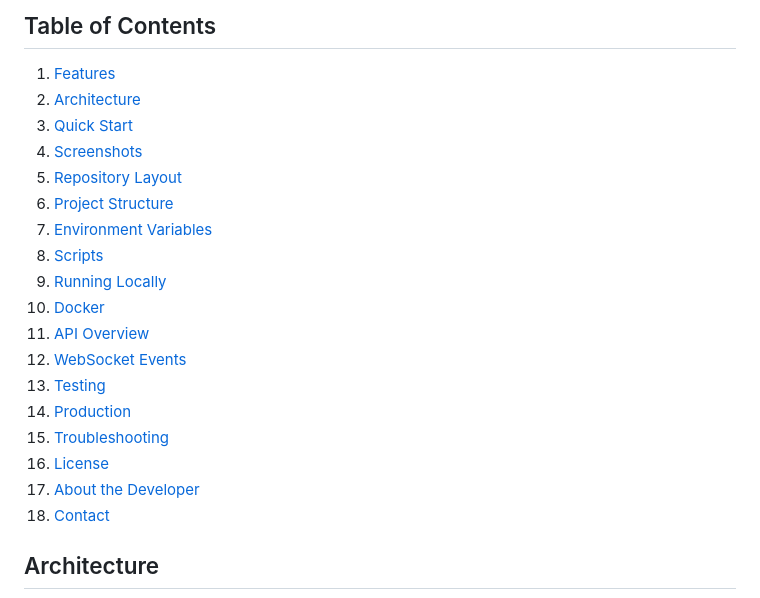
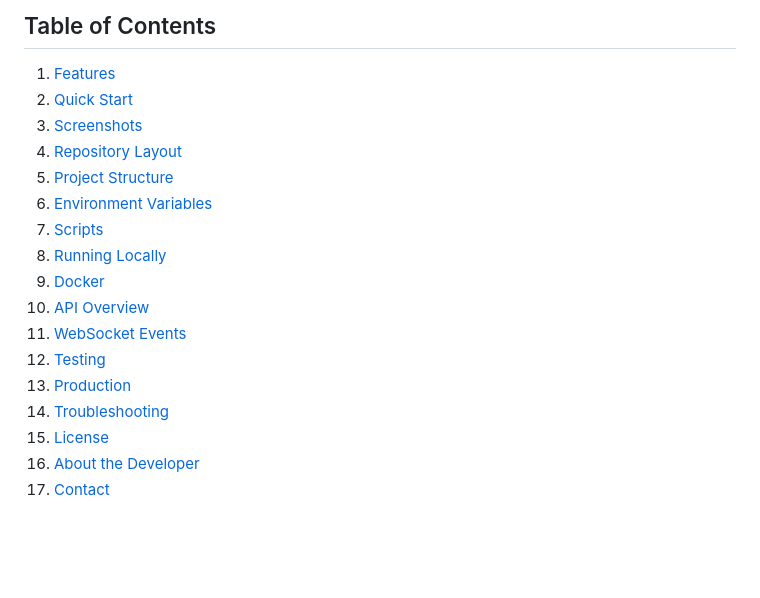
Before and after one commit to Taranjot13/ExpenseTrackerAPI, a Markdown page: README.md, the part around one of its changes. Rendered like a GitHub page; blank space fills up the shorter version.

```diff
--- a/README.md
+++ b/README.md
@@ -21,23 +21,21 @@ A production-ready Expense Tracker platform featuring a secure Express/Node.js A
 ## Table of Contents
 
 1. [Features](#features)
-2. [Architecture](#architecture)
-3. [Quick Start](#quick-start)
-4. [Screenshots](#screenshots)
-5. [Repository Layout](#repository-layout)
-6. [Project Structure](#project-structure)
-7. [Environment Variables](#environment-variables)
-8. [Scripts](#scripts)
-9. [Running Locally](#running-locally)
-10. [Docker](#docker)
-11. [API Overview](#api-overview)
-12. [WebSocket Events](#websocket-events)
-13. [Testing](#testing)
-14. [Production](#production)
-15. [Troubleshooting](#troubleshooting)
-16. [License](#license)
-17. [About the Developer](#-about-the-developer)
-18. [Contact](#-contact)
+2. [Quick Start](#quick-start)
+3. [Screenshots](#screenshots)
+4. [Repository Layout](#repository-layout)
+5. [Project Structure](#project-structure)
+6. [Environment Variables](#environment-variables)
+7. [Scripts](#scripts)
+8. [Running Locally](#running-locally)
+9. [Docker](#docker)
+10. [API Overview](#api-overview)
+11. [WebSocket Events](#websocket-events)
+12. [Testing](#testing)
+13. [Production](#production)
+14. [Troubleshooting](#troubleshooting)
+15. [License](#license)
+16. [About the Developer](#-about-the-developer)
+17. [Contact](#-contact)
 
-## Architecture
 
```
Also changed, not shown: other parts of README.md (+0 -9 lines).
